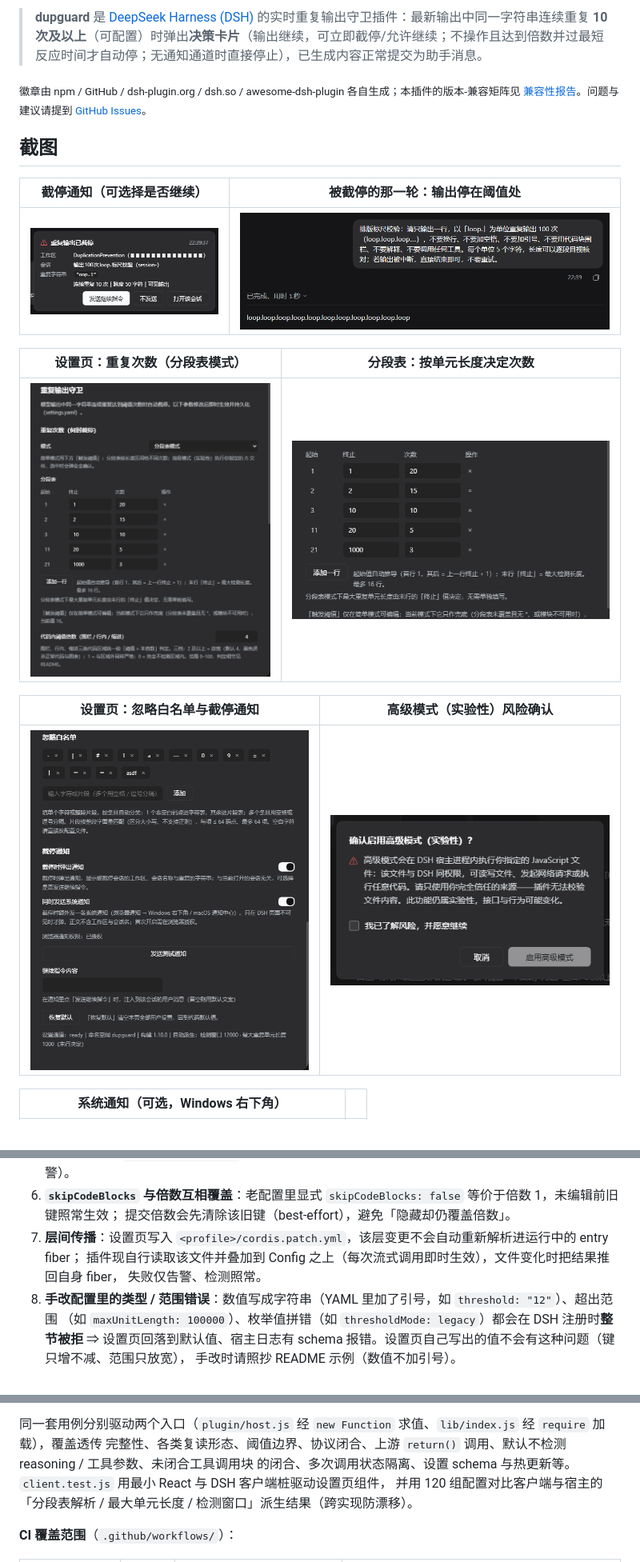
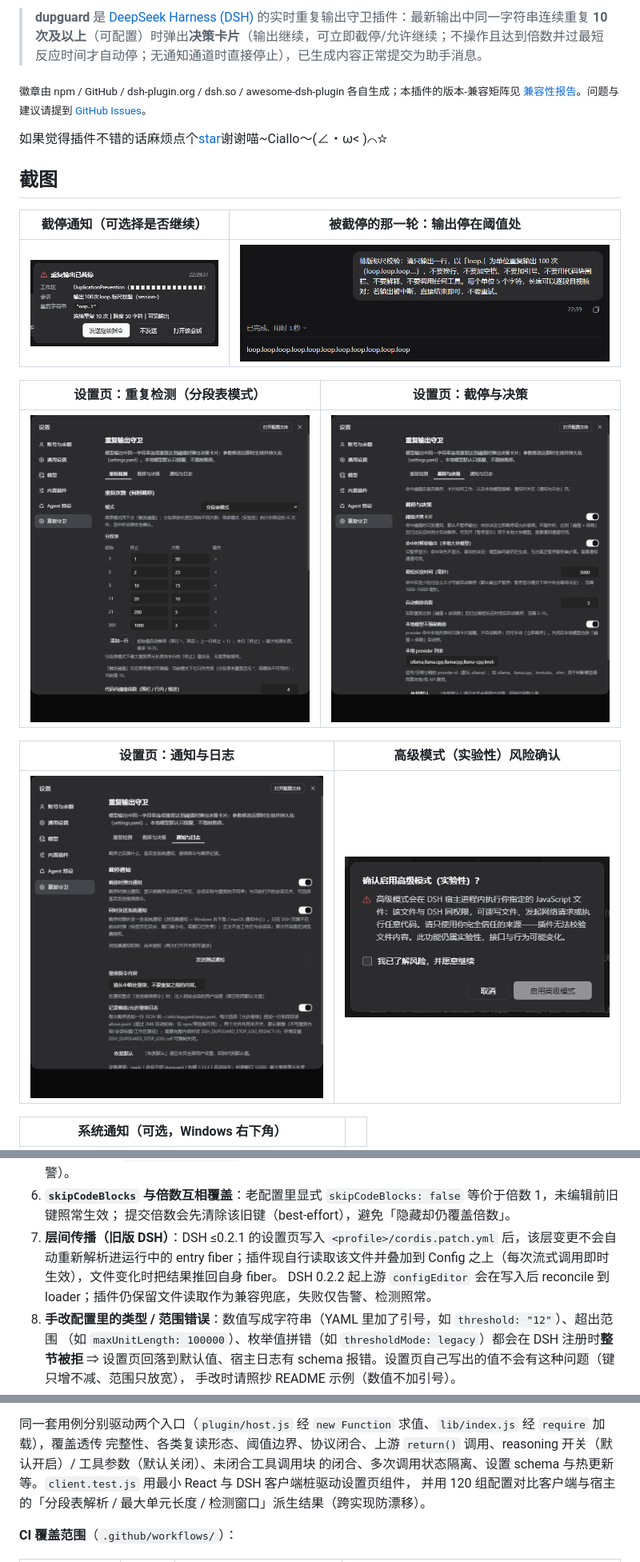
Before and after one commit to zqh260619/dsh-dupguard, a Markdown page: README.md, 3 parts joined by grey strips. Shown at 80% size. GitHub-like rendering; pictures changed too: screenshots/03-settings-repeat-counts.png, screenshots/04-settings-length-table.png, screenshots/05-settings-ignore-list-and-notices.png.

Commit message:
docs: refresh README for 1.13.3 and DSH 0.2.2

```diff
--- a/README.md
+++ b/README.md
@@ -15,11 +15,13 @@
 <sub>徽章由 npm / GitHub / dsh-plugin.org / dsh.so / awesome-dsh-plugin 各自生成；本插件的版本-兼容矩阵见
 [兼容性报告](docs/compatibility-report.md)。问题与建议请提到 [GitHub Issues](https://github.com/zqh260619/dsh-dupguard/issues)。</sub>
 
+如果觉得插件不错的话麻烦点个[star](https://github.com/zqh260619/dsh-dupguard)谢谢喵~Ciallo～(∠・ω< )⌒☆
+
 ## 截图
 
 | 截停通知（可选择是否继续） | 被截停的那一轮：输出停在阈值处 |
 | --- | --- |
 | ![截停通知卡](screenshots/01-stop-notice.png) | ![被截停的那一轮](screenshots/02-subagent-stopped.png) |
 
-| 设置页：重复次数（分段表模式） | 分段表：按单元长度决定次数 |
+| 设置页：重复检测（分段表模式） | 设置页：截停与决策 |
 | --- | --- |
@@ -27,3 +29,3 @@
 
-| 设置页：忽略白名单与截停通知 | 高级模式（实验性）风险确认 |
+| 设置页：通知与日志 | 高级模式（实验性）风险确认 |
 | --- | --- |
@@ -492,9 +496,9 @@ Get-Content "$env:USERPROFILE\.dsh\dupgard\allows.jsonl" -Encoding UTF8 -Tail 5
 5. **被上限夹住**：`required > 1048576` 时夹到上限，超过该长度的重复单元无法识别（设置页有 ⚠ 告警）。
 6. **`skipCodeBlocks` 与倍数互相覆盖**：老配置里显式 `skipCodeBlocks: false` 等价于倍数 1，未编辑前旧键照常生效；
    提交倍数会先清除该旧键（best-effort），避免「隐藏却仍覆盖倍数」。
-7. **层间传播**：设置页写入 `<profile>/cordis.patch.yml`，该层变更不会自动重新解析进运行中的 entry fiber；
-   插件现自行读取该文件并叠加到 Config 之上（每次流式调用即时生效），文件变化时把结果推回自身 fiber，
-   失败仅告警、检测照常。
+7. **层间传播（旧版 DSH）**：DSH ≤0.2.1 的设置页写入 `<profile>/cordis.patch.yml` 后，该层变更不会自动重新解析进运行中的
+   entry fiber；插件现自行读取该文件并叠加到 Config 之上（每次流式调用即时生效），文件变化时把结果推回自身 fiber。
+   DSH 0.2.2 起上游 `configEditor` 会在写入后 reconcile 到 loader；插件仍保留文件读取作为兼容兜底，失败仅告警、检测照常。
 8. **手改配置里的类型 / 范围错误**：数值写成字符串（YAML 里加了引号，如 `threshold: "12"`）、超出范围
    （如 `maxUnitLength: 100000`）、枚举值拼错（如 `thresholdMode: legacy`）都会在 DSH 注册时**整节被拒** ⇒
    设置页回落到默认值、宿主日志有 schema 报错。设置页自己写出的值不会有这种问题（键只增不减、范围只放宽），
@@ -515,7 +519,7 @@ npm run verify  # 一条命令跑完：npm test + stress + sandbox:selftest + au
 `require` 依赖）。`npm test` 的第一步会检查生成物是否过期；CI 的 `test` job 因此同时守住「生成一致」与「双入口行为一致」。
 
 同一套用例分别驱动两个入口（`plugin/host.js` 经 `new Function` 求值、`lib/index.js` 经 `require` 加载），覆盖透传
-完整性、各类复读形态、阈值边界、协议闭合、上游 `return()` 调用、默认不检测 reasoning / 工具参数、未闭合工具调用块
+完整性、各类复读形态、阈值边界、协议闭合、上游 `return()` 调用、reasoning 开关（默认开启）/ 工具参数（默认关闭）、未闭合工具调用块
 的闭合、多次调用状态隔离、设置 schema 与热更新等。`client.test.js` 用最小 React 与 DSH 客户端桩驱动设置页组件，
 并用 120 组配置对比客户端与宿主的「分段表解析 / 最大单元长度 / 检测窗口」派生结果（跨实现防漂移）。
 
```
Also changed, not shown: other parts of README.md (+23 -17 lines), README.en.md (+30 -22 lines).
